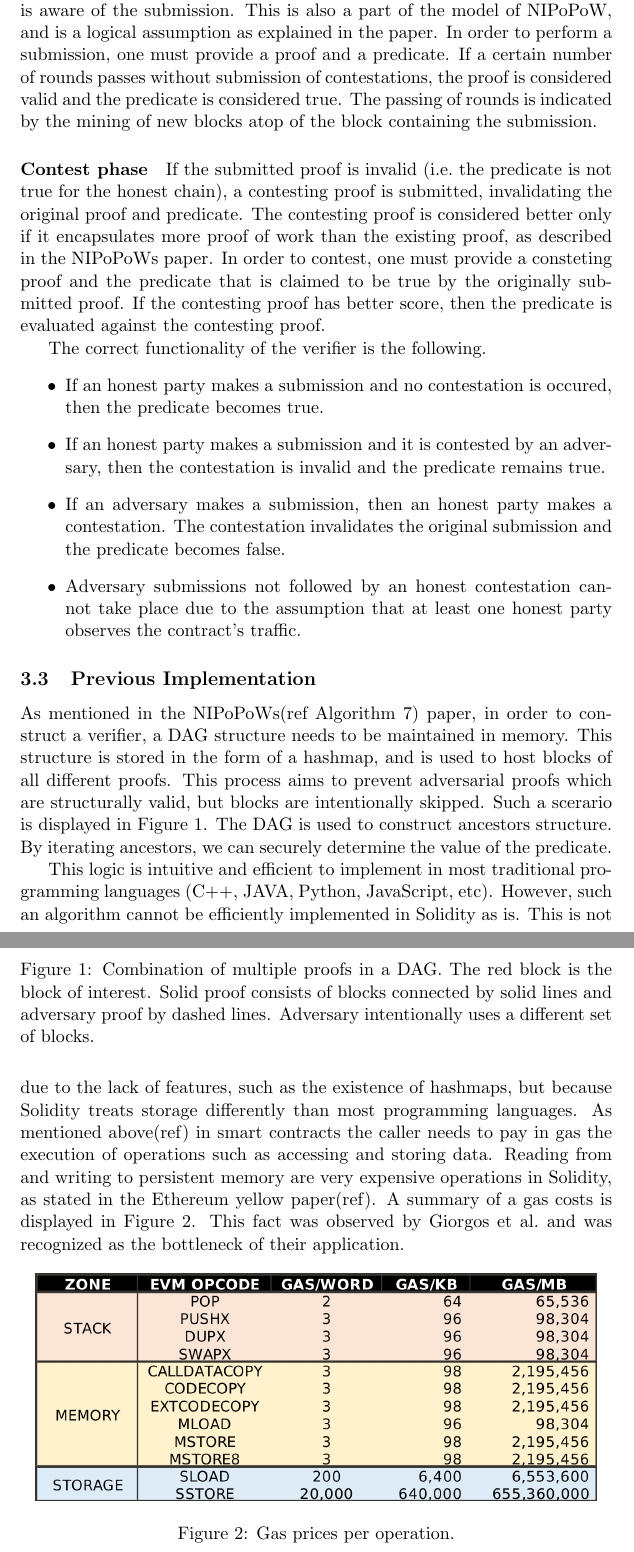
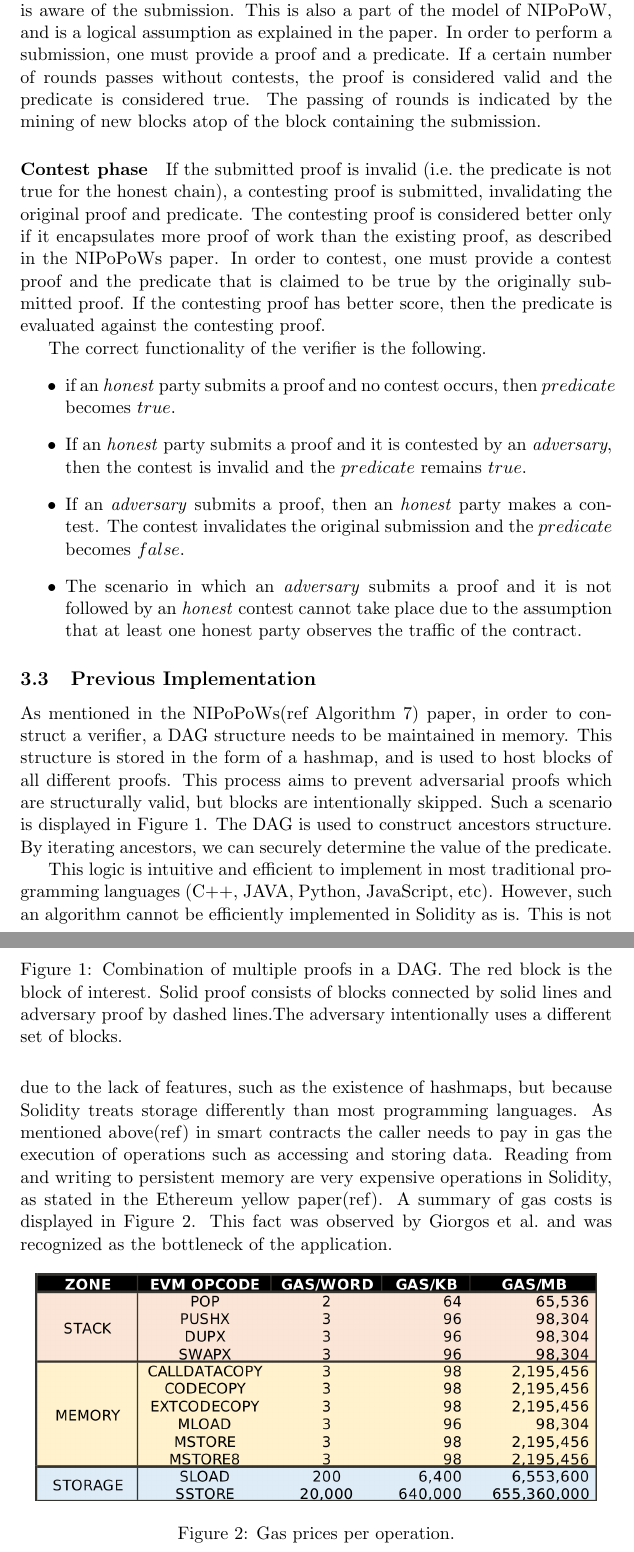
Before and after one commit to sdaveas/nipopow-verifier, a LaTeX thesis (thesis/thesis.tex, which reads thesis/chapters/3_implementation.tex): two parts of pages 9 and 10 of 13, joined at a grey line, cut so that both start at the same text. Compiled offline with pdfLaTeX.

Commit message:
Corrections in implementation

```diff
--- a/thesis/chapters/3_implementation.tex
+++ b/thesis/chapters/3_implementation.tex
@@ -161,38 +161,38 @@ proof and an event. During this phase, we assume that at least one
 honest full node is aware of the submission. This is also a part of
 the model of NIPoPoW, and is a logical assumption as explained in the
 paper. In order to perform a submission, one must provide a proof and
-a predicate. If a certain number of rounds passes without submission
-of contestations, the proof is considered valid and the predicate is
-considered true. The passing of rounds is indicated by the mining of
-new blocks atop of the block containing the submission.
+a predicate. If a certain number of rounds passes without contests, the proof
+is considered valid and the predicate is considered true. The passing of rounds
+is indicated by the mining of new blocks atop of the block containing the
+submission.
 
 \paragraph{Contest phase} If the submitted proof is invalid (i.e.\ the
 predicate is not true for the honest chain), a contesting proof is
 submitted, invalidating the original proof and predicate. The
 contesting proof is considered better only if it encapsulates more
 proof of work than the existing proof, as described in the NIPoPoWs
-paper. In order to contest, one must provide a consteting
-proof and the predicate that is claimed to be true by the originally
-submitted proof. If the contesting proof has better score, then the
-predicate is evaluated against the contesting proof.
+paper. In order to contest, one must provide a contest proof and the predicate
+that is claimed to be true by the originally submitted proof. If the contesting
+proof has better score, then the predicate is evaluated against the contesting
+proof.
 
 The correct functionality of the verifier is the following.
 \begin{itemize}
     \item
-        If an honest party makes a submission and no contestation is
-        occured, then the predicate becomes true.
+        if an \textit{honest} party submits a proof and no contest occurs, then
+        $predicate$ becomes $true$.
     \item
-        If an honest party makes a submission and it is contested by an
-        adversary, then the contestation is invalid and the predicate
-        remains true.
+        If an \textit{honest} party submits a proof and it is contested by an
+        \textit{adversary}, then the contest is invalid and the $predicate$
+        remains $true$.
     \item
-        If an adversary makes a submission, then an honest party makes a
-        contestation. The contestation invalidates the original submission
-        and the predicate becomes false.
+        If an \textit{adversary} submits a proof, then an \textit{honest} party
+        makes a contest. The contest invalidates the original submission and
+        the $predicate$ becomes $false$.
     \item
-        Adversary submissions not followed by an honest contestation cannot
-        take place due to the assumption that at least one honest party
-        observes the contract's traffic.
+        The scenario in which an \textit{adversary} submits a proof and it is not
+        followed by an \textit{honest} contest cannot take place due to the assumption
+        that at least one honest party observes the traffic of the contract.
 \end{itemize}
 
 \subsection{Previous Implementation}
@@ -200,7 +200,7 @@ As mentioned in the NIPoPoWs(ref Algorithm 7) paper, in order to construct a
 verifier, a DAG structure needs to be maintained in memory. This structure is
 stored in the form of a hashmap, and is used to host blocks of all different
 proofs. This process aims to prevent adversarial proofs which are structurally
-valid, but blocks are intentionally skipped. Such a scerario is displayed in
+valid, but blocks are intentionally skipped. Such a scenario is displayed in
 Figure~\ref{fig:DAG_usage}. The DAG is used to construct ancestors structure.
 By iterating ancestors, we can securely determine the value of the predicate.
 
@@ -209,7 +209,7 @@ By iterating ancestors, we can securely determine the value of the predicate.
     \includegraphics[width=10cm]{DAG_usage}
     \caption{Combination of multiple proofs in a DAG. The red block is the
         block of interest. Solid proof consists of blocks connected by solid
-        lines and adversary proof by dashed lines. Adversary intentionally
+        lines and adversary proof by dashed lines.The adversary intentionally
         uses a different set of blocks.}
     \label{fig:DAG_usage}
 \end{figure}
@@ -222,9 +222,9 @@ Solidity treats storage differently than most programming languages. As
 mentioned above(ref) in smart contracts the caller needs to pay in gas the
 execution of operations such as accessing and storing data. Reading from and
 writing to persistent memory are very expensive operations in Solidity, as
-stated in the Ethereum yellow paper(ref). A summary of a gas costs is displayed
+stated in the Ethereum yellow paper(ref). A summary of gas costs is displayed
 in Figure~\ref{fig:gas_prices}. This fact was observed by Giorgos et al.\ and
-was recognized as the bottleneck of their application.
+was recognized as the bottleneck of the application.
 
 \begin{figure}[hbt]
     \centering
```
Also changed, not shown: thesis/chapters/3_implementation.tex (12 more changed lines).
